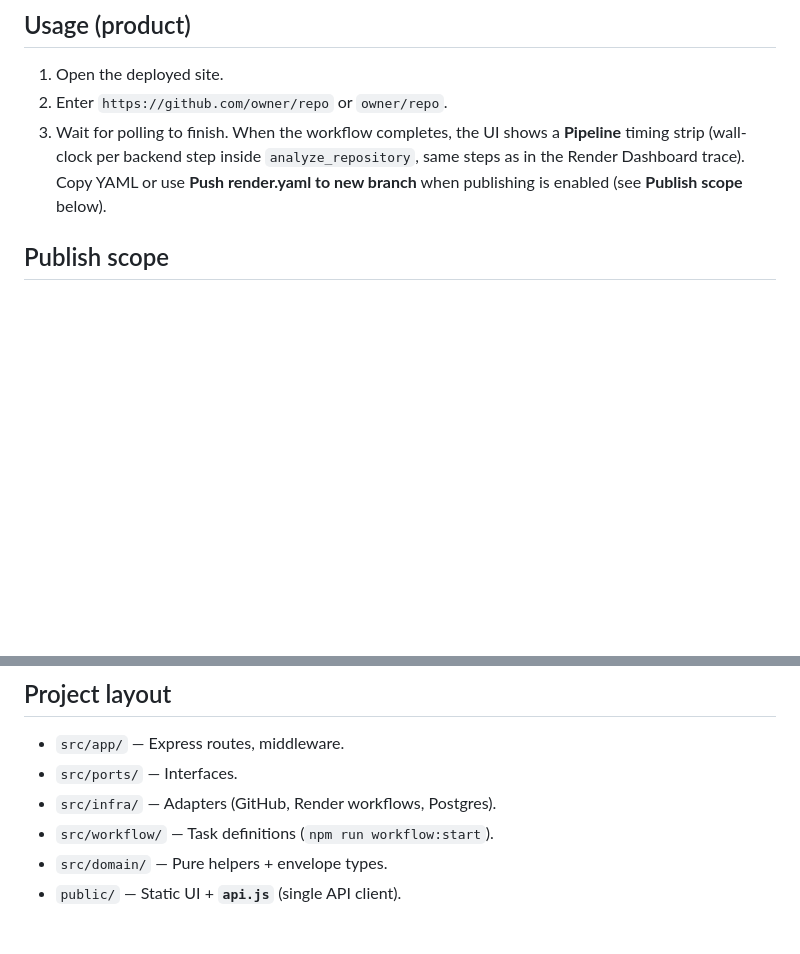
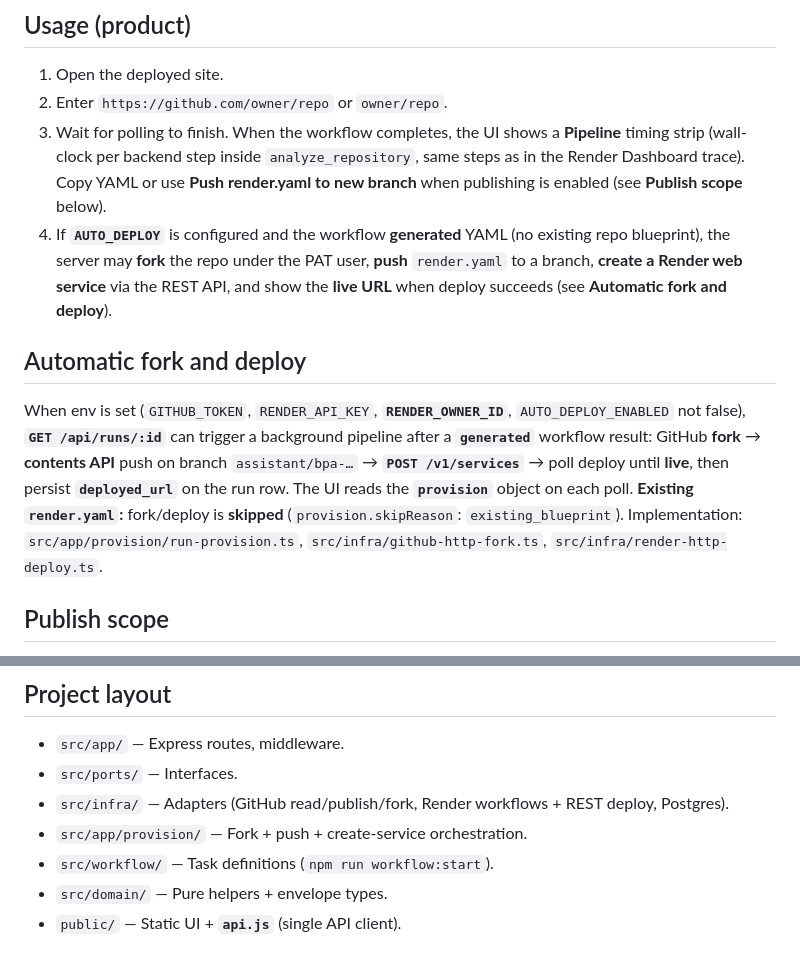
Before and after one commit to ojusave/repo-blueprint-assistant, a Markdown page: README.md, 2 parts joined by grey strips. Rendered like a GitHub page; blank space fills up the shorter version.

```diff
--- a/README.md
+++ b/README.md
@@ -21,6 +21,11 @@ Operators deploy the **web** service from Blueprint, then attach a **Workflow**
 1. Open the deployed site.
 2. Enter `https://github.com/owner/repo` or `owner/repo`.
 3. Wait for polling to finish. When the workflow completes, the UI shows a **Pipeline** timing strip (wall-clock per backend step inside `analyze_repository`, same steps as in the Render Dashboard trace). Copy YAML or use **Push render.yaml to new branch** when publishing is enabled (see **Publish scope** below).
+4. If **`AUTO_DEPLOY`** is configured and the workflow **generated** YAML (no existing repo blueprint), the server may **fork** the repo under the PAT user, **push** `render.yaml` to a branch, **create a Render web service** via the REST API, and show the **live URL** when deploy succeeds (see **Automatic fork and deploy**).
+
+## Automatic fork and deploy
+
+When env is set (`GITHUB_TOKEN`, `RENDER_API_KEY`, **`RENDER_OWNER_ID`**, `AUTO_DEPLOY_ENABLED` not false), **`GET /api/runs/:id`** can trigger a background pipeline after a **`generated`** workflow result: GitHub **fork** → **contents API** push on branch `assistant/bpa-…` → **`POST /v1/services`** → poll deploy until **live**, then persist **`deployed_url`** on the run row. The UI reads the **`provision`** object on each poll. **Existing `render.yaml`:** fork/deploy is **skipped** (`provision.skipReason`: `existing_blueprint`). Implementation: `src/app/provision/run-provision.ts`, `src/infra/github-http-fork.ts`, `src/infra/render-http-deploy.ts`.
 
 ## Publish scope
 
@@ -163,7 +172,8 @@ Alternatively use **`npm run workflow:dev`** (tsx) as the subprocess after `rend
 
 - `src/app/` — Express routes, middleware.
 - `src/ports/` — Interfaces.
-- `src/infra/` — Adapters (GitHub, Render workflows, Postgres).
+- `src/infra/` — Adapters (GitHub read/publish/fork, Render workflows + REST deploy, Postgres).
+- `src/app/provision/` — Fork + push + create-service orchestration.
 - `src/workflow/` — Task definitions (`npm run workflow:start`).
 - `src/domain/` — Pure helpers + envelope types.
 - `public/` — Static UI + **`api.js`** (single API client).
```
Also changed, not shown: other parts of README.md (+10 -6 lines), DESIGN.md (+6 -0 lines).
